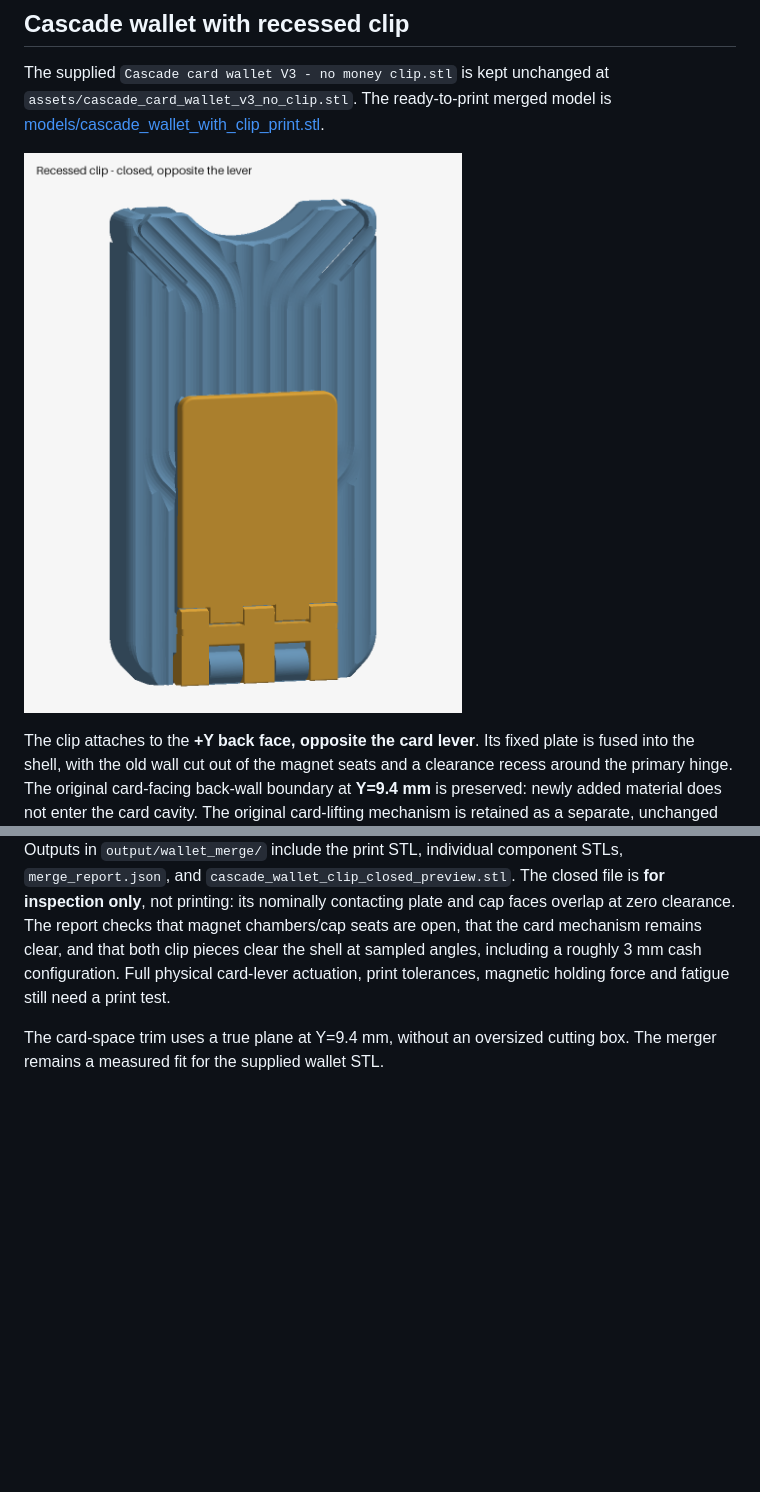
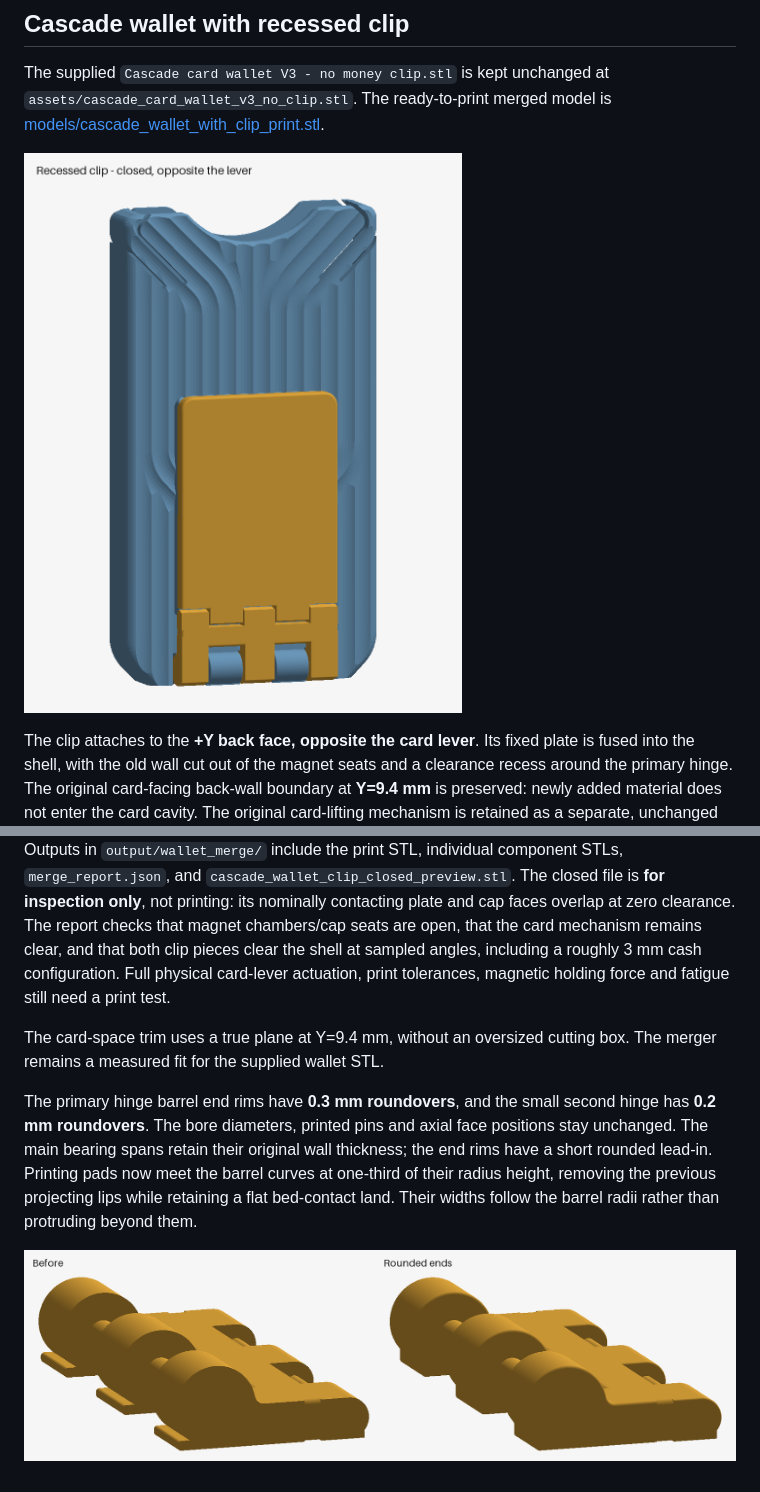
Before and after one commit to grantham09/slatwall, a Markdown page: README.md, 2 parts joined by grey strips. Drawn GitHub-style; pictures changed too: docs/cascade_wallet_closed.png, docs/hinge_end_rounding.png (added); blank space fills up the shorter version.

Commit message:
Round hinge barrel ends and remove projecting printing-pad lips

```diff
--- a/README.md
+++ b/README.md
@@ -248,3 +248,13 @@ print tolerances, magnetic holding force and fatigue still need a print test.
 
 The card-space trim uses a true plane at Y=9.4 mm, without an oversized
 cutting box. The merger remains a measured fit for the supplied wallet STL.
+
+The primary hinge barrel end rims have **0.3 mm roundovers**, and the small
+second hinge has **0.2 mm roundovers**. The bore diameters, printed pins and
+axial face positions stay unchanged. The main bearing spans retain their
+original wall thickness; the end rims have a short rounded lead-in.
+Printing pads now meet the barrel curves at one-third of their radius height,
+removing the previous projecting lips while retaining a flat bed-contact
+land. Their widths follow the barrel radii rather than protruding beyond them.
+
+![Hinge ends before and after rounding](docs/hinge_end_rounding.png)
```
Also changed, not shown: 3 other files.
